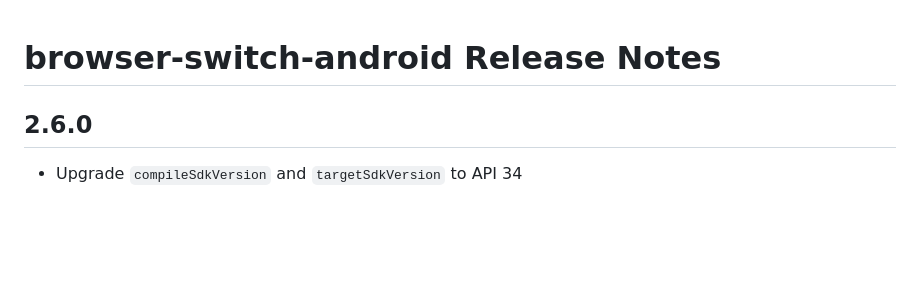
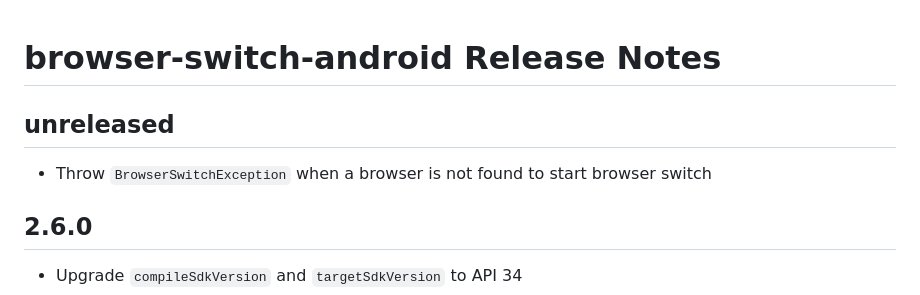
Before and after one commit to braintree/browser-switch-android, a Markdown page: CHANGELOG.md, the part around the change. GitHub-like rendering; blank space fills up the shorter version.

Commit message:
Add CHANGELOG

```diff
--- a/CHANGELOG.md
+++ b/CHANGELOG.md
@@ -1,4 +1,8 @@
 # browser-switch-android Release Notes
+
+## unreleased
+
+* Throw `BrowserSwitchException` when a browser is not found to start browser switch
 
 ## 2.6.0
 
```
